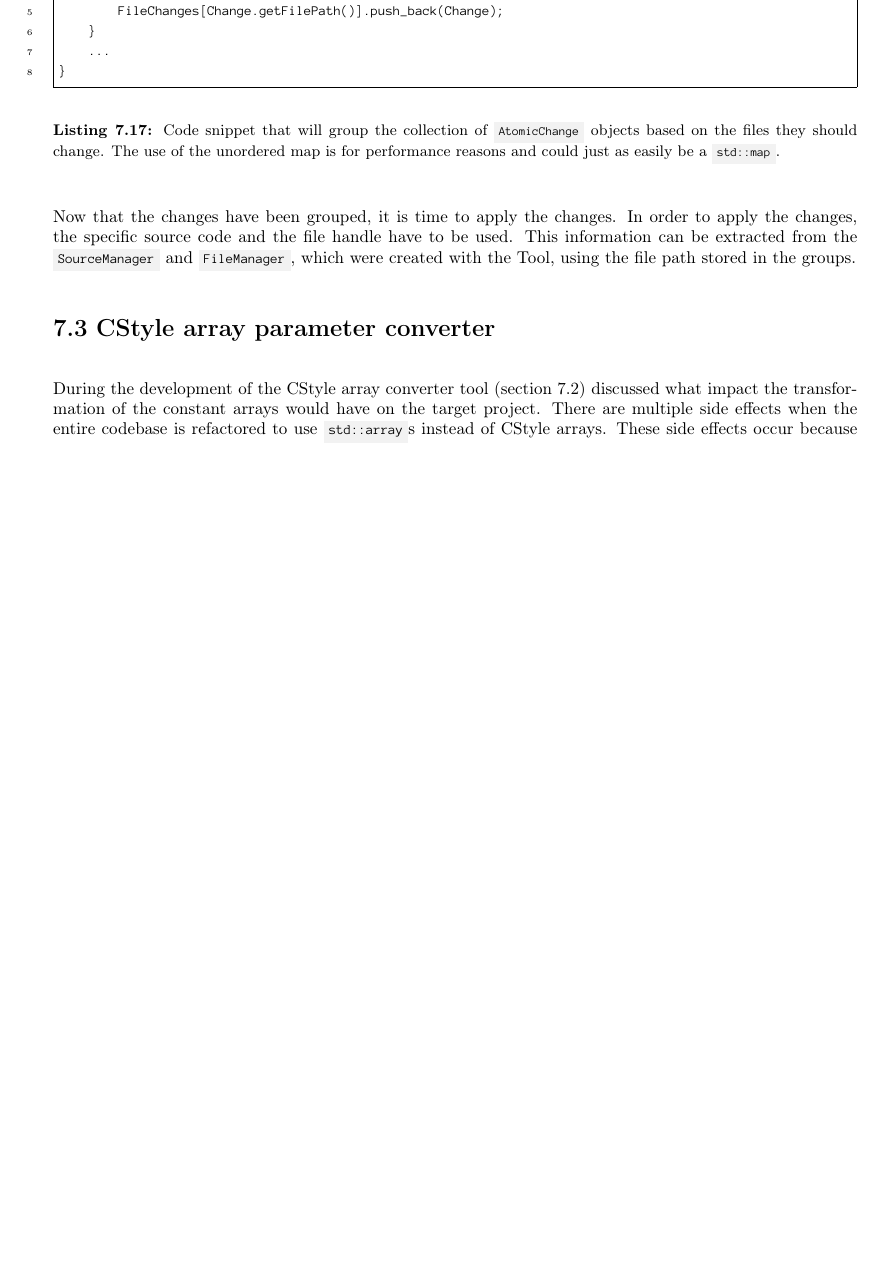
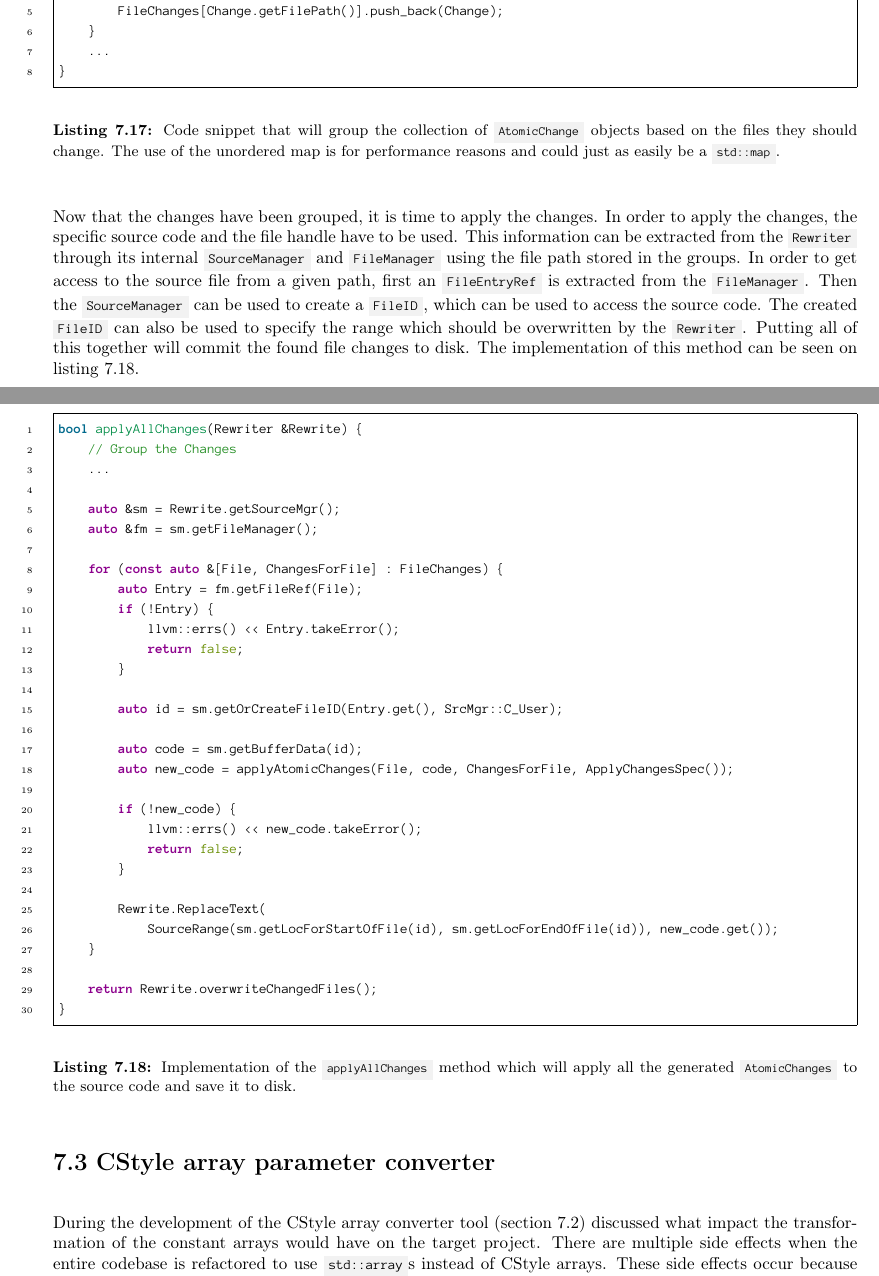
Before and after one commit to mortenhaahr/RD, a LaTeX document (report/main.tex, which reads report/085tool_examples/030cstyle_array.tex): part of page 29 of 45 before the commit and two parts of pages 29 and 30 of 47 after it, the two joined at a grey line, cut so that both start at the same text, the shorter picture padded with empty space. Compiled offline with pdfLaTeX.

Commit message:
Added Discussion section. CStyleArray converter ready for grammarly. Fixed a return type value bug in the CStyle array converter.

```diff
--- a/report/085tool_examples/030cstyle_array.tex
+++ b/report/085tool_examples/030cstyle_array.tex
@@ -233,11 +230,41 @@ bool applyAllChanges(Rewriter &Rewrite) {
     \label{code:085tool_ex:030cstyle:SortChanges}
 \end{listing}
 
-Now that the changes have been grouped, it is time to apply the changes. In order to apply the changes, the specific source code and the file handle have to be used. This information can be extracted from the \cppinline{SourceManager} and \cppinline{FileManager}, which were created with the Tool, using the file path stored in the groups.
+Now that the changes have been grouped, it is time to apply the changes. In order to apply the changes, the specific source code and the file handle have to be used. This information can be extracted from the \cppinline{Rewriter} through its internal \cppinline{SourceManager} and \cppinline{FileManager} using the file path stored in the groups. In order to get access to the source file from a given path, first an \cppinline{FileEntryRef} is extracted from the \cppinline{FileManager}. Then the \cppinline{SourceManager} can be used to create a \cppinline{FileID}, which can be used to access the source code. The created \cppinline{FileID} can also be used to specify the range which should be overwritten by the \cppinline{Rewriter}. Putting all of this together will commit the found file changes to disk. The implementation of this method can be seen on \cref{code:085tool_ex:030cstyle:apply_changes}.
 
+\begin{listing}[H]
+    \begin{cppcode}
+bool applyAllChanges(Rewriter &Rewrite) {
+    // Group the Changes
+    ...
 
-% Discuss the semantic changes that were made through this tool - focus on the calling convention to methods.
+    auto &sm = Rewrite.getSourceMgr();
+    auto &fm = sm.getFileManager();
 
-% Discuss the heavier use of node processing?
+    for (const auto &[File, ChangesForFile] : FileChanges) {
+        auto Entry = fm.getFileRef(File);
+        if (!Entry) {
+            llvm::errs() << Entry.takeError();
+            return false;
+        }
 
-% Discuss the dificulties of finding the correct node types - this requires mostly knowledge of how the AST tree is build, aka which node types exist and what data do they contain.
+        auto id = sm.getOrCreateFileID(Entry.get(), SrcMgr::C_User);
+
+        auto code = sm.getBufferData(id);
+        auto new_code = applyAtomicChanges(File, code, ChangesForFile, ApplyChangesSpec());
+
+        if (!new_code) {
+            llvm::errs() << new_code.takeError();
+            return false;
+        }
+
+        Rewrite.ReplaceText(
+            SourceRange(sm.getLocForStartOfFile(id), sm.getLocForEndOfFile(id)), new_code.get());
+    }
+
+    return Rewrite.overwriteChangedFiles();
+}
+    \end{cppcode}
+    \caption{Implementation of the \cppinline{applyAllChanges} method which will apply all the generated \cppinline{AtomicChanges} to the source code and save it to disk.}
+    \label{code:085tool_ex:030cstyle:apply_changes}
+\end{listing}
```
Also changed, not shown: report/085tool_examples/020renaming_tool.tex (+2 -5 lines), report/085tool_examples/035cstyle_array_params.tex (+3 -1 lines), report/095discussion/010discussion.tex (added, +2 -0 lines), report/095discussion/020matching_vs_processing.tex (added, +1 -0 lines), report/095discussion/030cstyle_semantic_changes.tex (added, +1 -0 lines), report/main.tex (+3 -0 lines), report/085tool_examples/030cstyle_array.tex (7 more changed lines), 1 other file.
